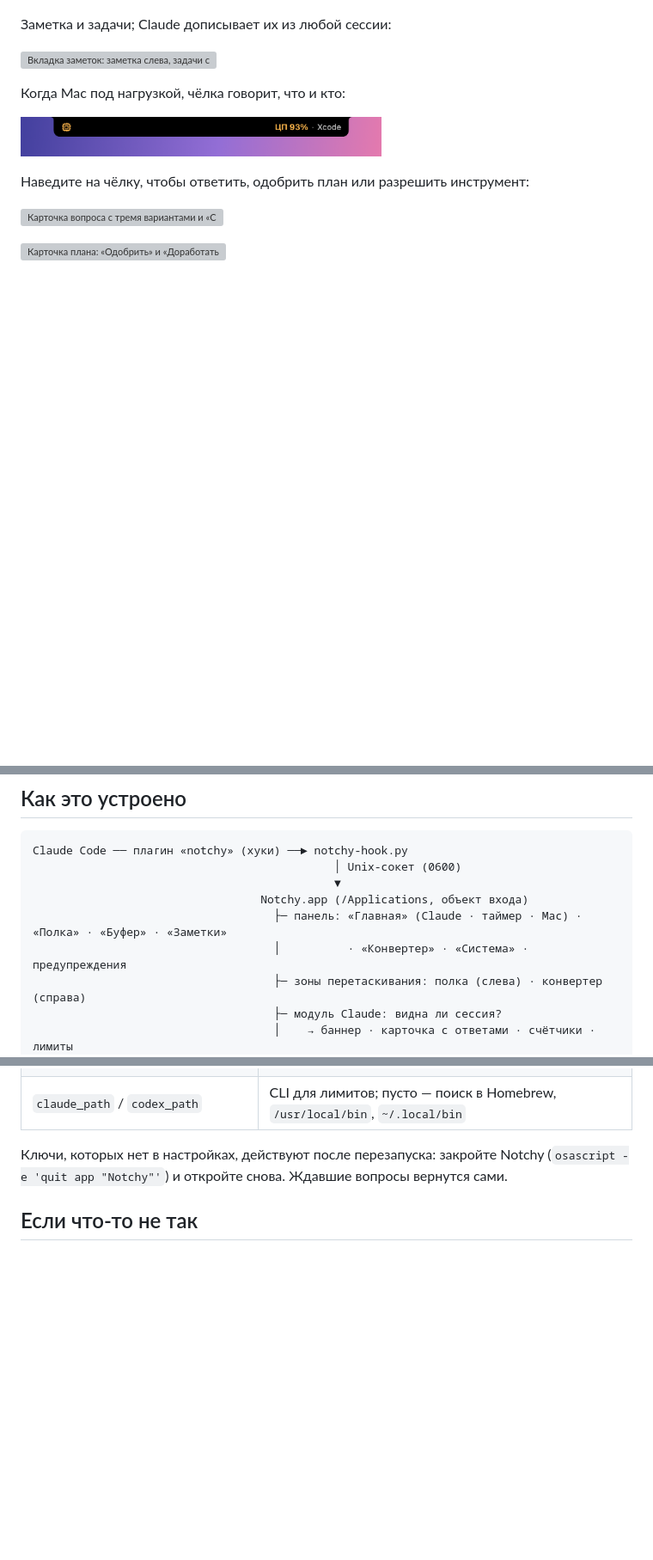
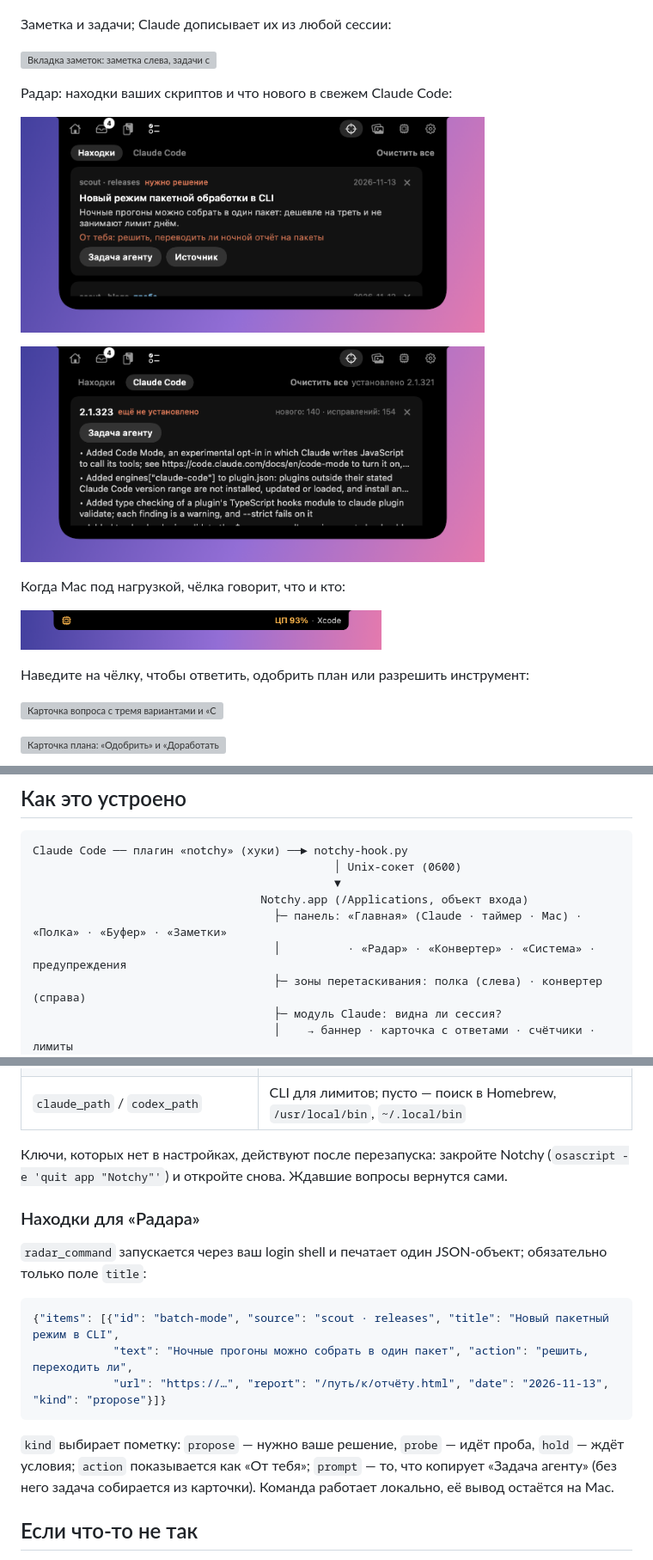
Before and after one commit to veeskelad/claude-notify, a Markdown page: README.ru.md, 3 parts joined by grey strips. Shown at 86% size. Drawn GitHub-style; pictures changed too: docs/screenshots/ru-radar-claude.png (added), docs/screenshots/ru-radar.png (added); blank space fills up the shorter version; grey boxes are pictures that could not be loaded.

````diff
--- a/README.ru.md
+++ b/README.ru.md
@@ -47,6 +48,11 @@
 
 <p><img src="docs/screenshots/ru-notes.png" width="540" alt="Вкладка заметок: заметка слева, задачи справа, задачи от Claude со звёздочкой"></p>
 
+Радар: находки ваших скриптов и что нового в свежем Claude Code:
+
+<p><img src="docs/screenshots/ru-radar.png" width="540" alt="Вкладка «Радар»: находка, по которой нужно решение, со ссылкой на источник"></p>
+<p><img src="docs/screenshots/ru-radar-claude.png" width="540" alt="Вкладка «Радар», Claude Code: версия 2.1.323 ещё не установлена, что нового"></p>
+
 Когда Mac под нагрузкой, чёлка говорит, что и кто:
 
 <p><img src="docs/screenshots/ru-alert.png" width="420" alt="Предупреждение в чёлке: ЦП 93% · Xcode"></p>
@@ -65,7 +71,7 @@ Claude Code ── плагин «notchy» (хуки) ──► notchy-hook.py
                                              ▼
                                   Notchy.app (/Applications, объект входа)
                                     ├─ панель: «Главная» (Claude · таймер · Mac) · «Полка» · «Буфер» · «Заметки»
-                                    │          · «Конвертер» · «Система» · предупреждения
+                                    │          · «Радар» · «Конвертер» · «Система» · предупреждения
                                     ├─ зоны перетаскивания: полка (слева) · конвертер (справа)
                                     ├─ модуль Claude: видна ли сессия?
                                     │    → баннер · карточка с ответами · счётчики · лимиты
@@ -208,6 +218,18 @@ fi
 
 Ключи, которых нет в настройках, действуют после перезапуска: закройте Notchy (`osascript -e 'quit app "Notchy"'`) и откройте снова. Ждавшие вопросы вернутся сами.
 
+### Находки для «Радара»
+
+`radar_command` запускается через ваш login shell и печатает один JSON-объект; обязательно только поле `title`:
+
+```json
+{"items": [{"id": "batch-mode", "source": "scout · releases", "title": "Новый пакетный режим в CLI",
+            "text": "Ночные прогоны можно собрать в один пакет", "action": "решить, переходить ли",
+            "url": "https://…", "report": "/путь/к/отчёту.html", "date": "2026-11-13", "kind": "propose"}]}
+```
+
+`kind` выбирает пометку: `propose` — нужно ваше решение, `probe` — идёт проба, `hold` — ждёт условия; `action` показывается как «От тебя»; `prompt` — то, что копирует «Задача агенту» (без него задача собирается из карточки). Команда работает локально, её вывод остаётся на Mac.
+
 ## Если что-то не так
 
 - **Ничего не появляется** — `pgrep -fl Notchy.app`; смотрите `~/Library/Logs/Notchy/notchy.log` и `hook.log`.
````
Also changed, not shown: other parts of README.ru.md (+6 -1 lines), README.md (+24 -2 lines), docs/screenshots/en-radar-claude.png (added), docs/screenshots/en-radar.png (added), 5 other files.
